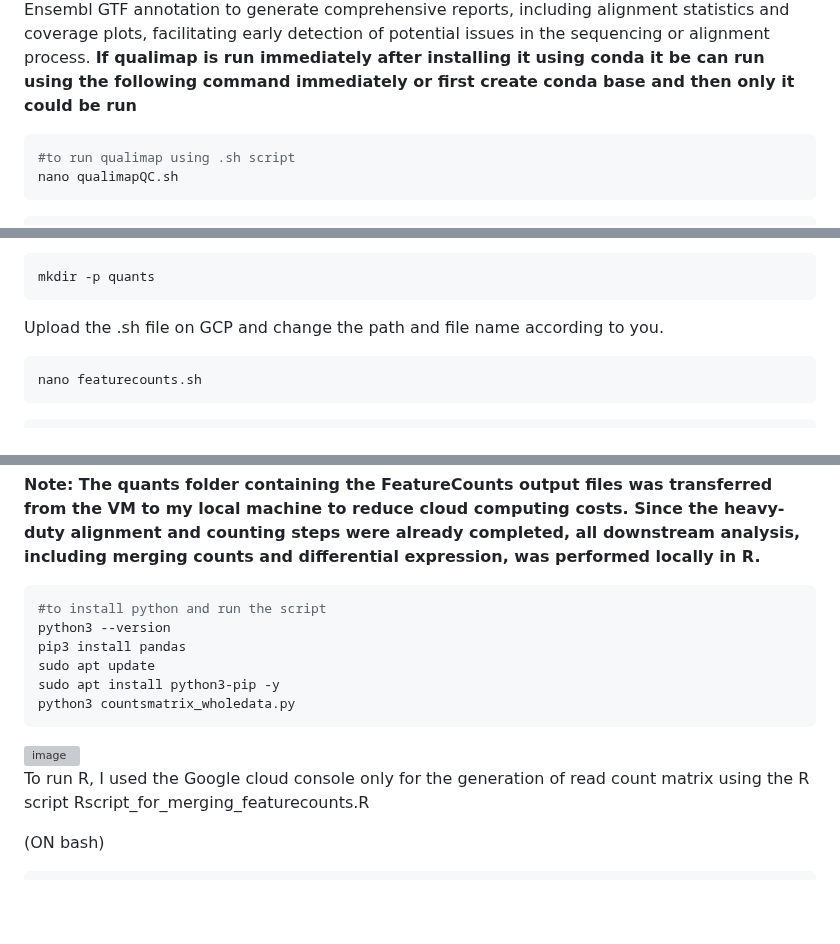
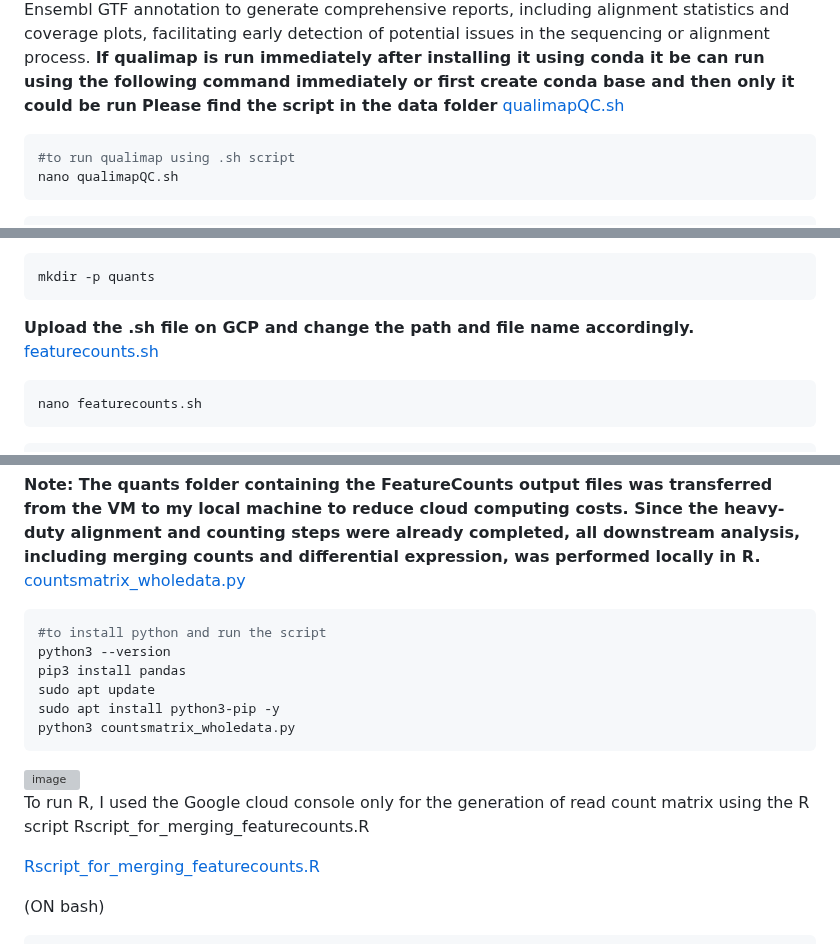
Before and after one commit to Bidya122/Bulk_RNAseq_Analysis, a Markdown page: README.md, 3 parts joined by grey strips. Rendered like a GitHub page; blank space fills up the shorter version; grey boxes are pictures that could not be loaded.

````diff
--- a/README.md
+++ b/README.md
@@ -425,6 +428,9 @@ Other fields (NH, NM, etc.) provide technical details about alignment, mismatche
 
 After aligning RNA-Seq reads to the GRCh38 reference genome and generating sorted BAM files, I performed quality assessment using Qualimap. This tool evaluates mapping quality, coverage uniformity, strand specificity, duplication rates, and GC bias across the dataset. Running Qualimap ensures that the BAM files are of high quality before downstream analysis, such as gene quantification and differential expression. For RNA-Seq, the BAM files were analyzed against the Ensembl GTF annotation to generate comprehensive reports, including alignment statistics and coverage plots, facilitating early detection of potential issues in the sequencing or alignment process.
 **If qualimap is run immediately after installing it using conda it be can run using the following command immediately or first create conda base and then only it could be run**
+**Please find the script in the data folder**
+[qualimapQC.sh](/Data)
+
 ```bash
 #to run qualimap using .sh script
 nano qualimapQC.sh
@@ -464,7 +470,8 @@ For each sample, the pipeline:
 ```bash
 mkdir -p quants
 ```
-Upload the .sh file on GCP and change the path and file name according to you.
+**Upload the .sh file on GCP and change the path and file name accordingly.**
+[featurecounts.sh](/Data)
 
 ```bash
 nano featurecounts.sh
@@ -490,6 +497,7 @@ For the downstream analysis, and generating a count matrix I cumulated the featu
 - Merged all samples using full_join to produce a complete counts matrix, ready for DESeq2 or edgeR.
 
 **Note: The quants folder containing the FeatureCounts output files was transferred from the VM to my local machine to reduce cloud computing costs. Since the heavy-duty alignment and counting steps were already completed, all downstream analysis, including merging counts and differential expression, was performed locally in R.**
+[countsmatrix_wholedata.py](/Data)
 
 ```bash
 #to install python and run the script
@@ -502,6 +510,8 @@ python3 countsmatrix_wholedata.py
 <img width="1346" height="467" alt="image" src="https://github.com/user-attachments/assets/76fd9be0-5d67-407a-a037-cd08f4011b62" />
 
 To run R, I used the Google cloud console only for the generation of read count matrix using the R script Rscript_for_merging_featurecounts.R
+
+[Rscript_for_merging_featurecounts.R](/Data)
 
 (ON bash)
 ```bash
````
Also changed, not shown: other parts of README.md (+3 -6 lines).
